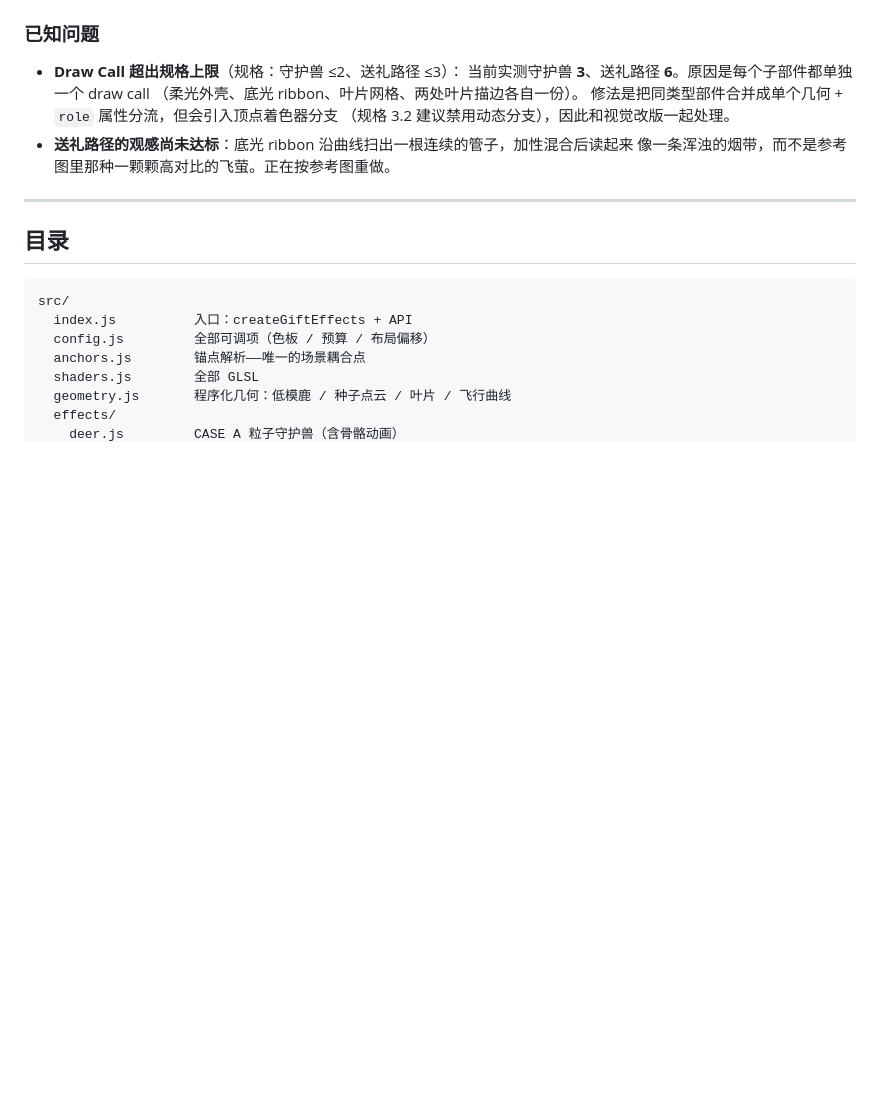
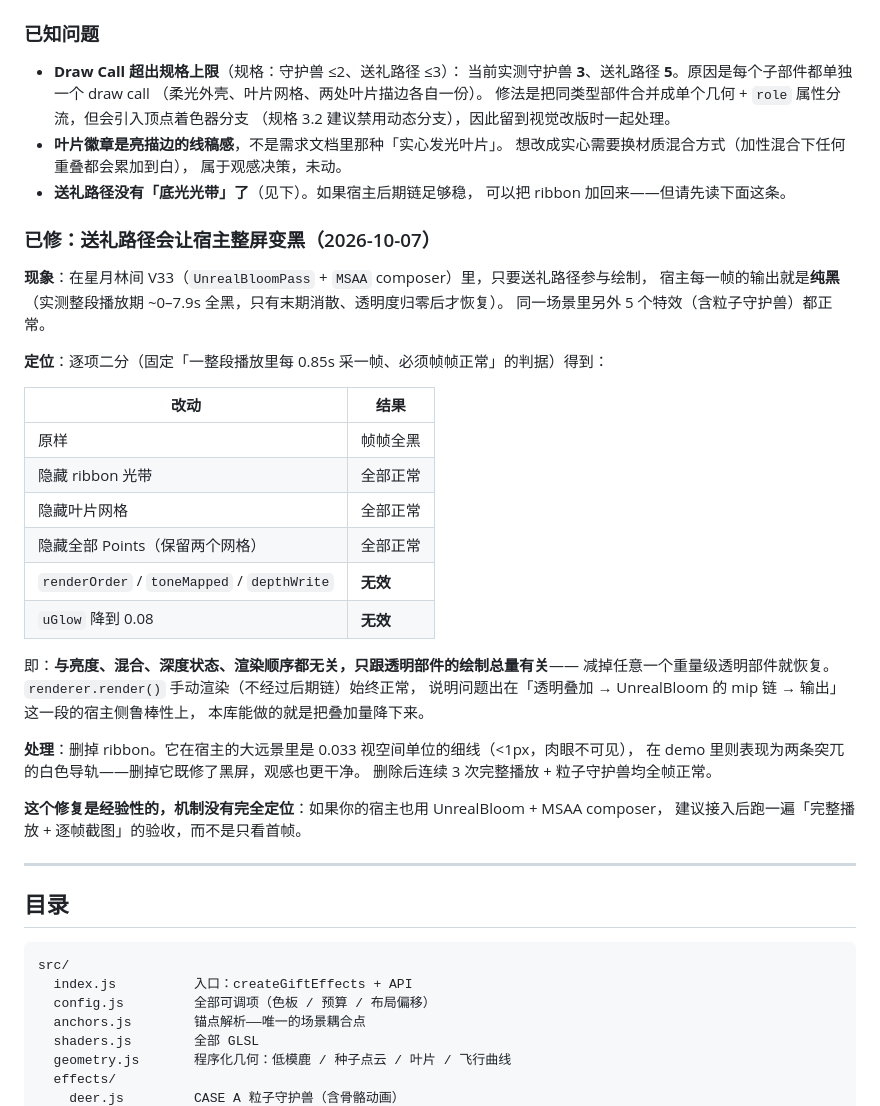
Before and after one commit to Miracle-Shen/three-gift-effects, a Markdown page: README.md, the part around the change printed below. Rendered like a GitHub page; blank space fills up the shorter version.

```diff
--- a/README.md
+++ b/README.md
@@ -142,12 +147,44 @@ gifts.applySkin({
 ### 已知问题
 
 - **Draw Call 超出规格上限**（规格：守护兽 ≤2、送礼路径 ≤3）：
-  当前实测守护兽 **3**、送礼路径 **6**。原因是每个子部件都单独一个 draw call
-  （柔光外壳、底光 ribbon、叶片网格、两处叶片描边各自一份）。
+  当前实测守护兽 **3**、送礼路径 **5**。原因是每个子部件都单独一个 draw call
+  （柔光外壳、叶片网格、两处叶片描边各自一份）。
   修法是把同类型部件合并成单个几何 + `role` 属性分流，但会引入顶点着色器分支
-  （规格 3.2 建议禁用动态分支），因此和视觉改版一起处理。
-- **送礼路径的观感尚未达标**：底光 ribbon 沿曲线扫出一根连续的管子，加性混合后读起来
-  像一条浑浊的烟带，而不是参考图里那种一颗颗高对比的飞萤。正在按参考图重做。
+  （规格 3.2 建议禁用动态分支），因此留到视觉改版时一起处理。
+- **叶片徽章是亮描边的线稿感**，不是需求文档里那种「实心发光叶片」。
+  想改成实心需要换材质混合方式（加性混合下任何重叠都会累加到白），
+  属于观感决策，未动。
+- **送礼路径没有「底光光带」了**（见下）。如果宿主后期链足够稳，
+  可以把 ribbon 加回来——但请先读下面这条。
+
+### 已修：送礼路径会让宿主整屏变黑（2026-10-07）
+
+**现象**：在星月林间 V33（`UnrealBloomPass` + `MSAA` composer）里，只要送礼路径参与绘制，
+宿主每一帧的输出就是**纯黑**（实测整段播放期 ~0–7.9s 全黑，只有末期消散、透明度归零后才恢复）。
+同一场景里另外 5 个特效（含粒子守护兽）都正常。
+
+**定位**：逐项二分（固定「一整段播放里每 0.85s 采一帧、必须帧帧正常」的判据）得到：
+
+| 改动 | 结果 |
+| --- | --- |
+| 原样 | 帧帧全黑 |
+| 隐藏 ribbon 光带 | 全部正常 |
+| 隐藏叶片网格 | 全部正常 |
+| 隐藏全部 Points（保留两个网格） | 全部正常 |
+| `renderOrder` / `toneMapped` / `depthWrite` | **无效** |
+| `uGlow` 降到 0.08 | **无效** |
+
+即：**与亮度、混合、深度状态、渲染顺序都无关，只跟透明部件的绘制总量有关**——
+减掉任意一个重量级透明部件就恢复。`renderer.render()` 手动渲染（不经过后期链）始终正常，
+说明问题出在「透明叠加 → UnrealBloom 的 mip 链 → 输出」这一段的宿主侧鲁棒性上，
+本库能做的就是把叠加量降下来。
+
+**处理**：删掉 ribbon。它在宿主的大远景里是 0.033 视空间单位的细线（<1px，肉眼不可见），
+在 demo 里则表现为两条突兀的白色导轨——删掉它既修了黑屏，观感也更干净。
+删除后连续 3 次完整播放 + 粒子守护兽均全帧正常。
+
+**这个修复是经验性的，机制没有完全定位**：如果你的宿主也用 UnrealBloom + MSAA composer，
+建议接入后跑一遍「完整播放 + 逐帧截图」的验收，而不是只看首帧。
 
 ---
 
```
Also changed, not shown: other parts of README.md (+7 -2 lines), docs/preview-deer.png, docs/preview-path-current.png (deleted), docs/preview-path.png (added), 3 other files.
